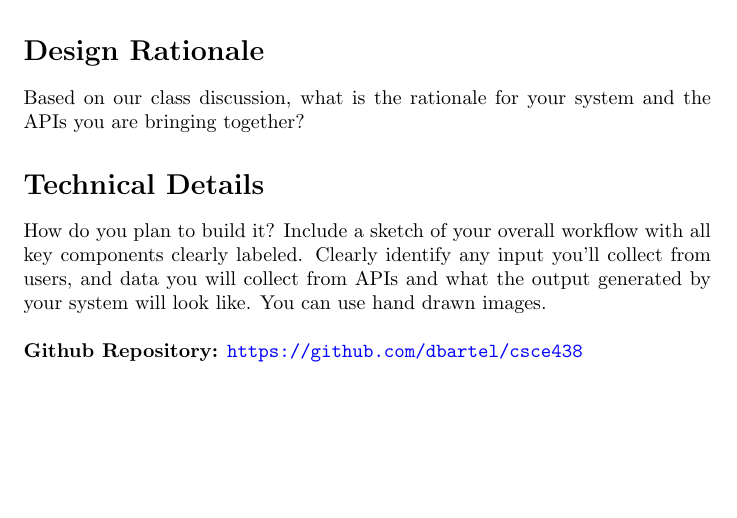
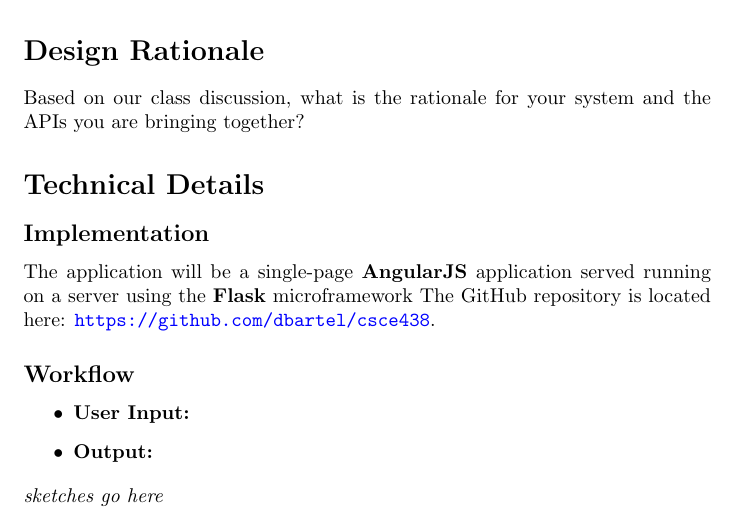
Before and after one commit to dbartel/csce438, a LaTeX document (reports/proposal.tex): part of the page, cut so that both start at the same text, the shorter picture padded with empty space. Compiled offline with pdfLaTeX.

Commit message:
modified report

```diff
--- a/reports/proposal.tex
+++ b/reports/proposal.tex
@@ -26,9 +26,17 @@ What do you expect to build?
 Based on our class discussion, what is the rationale for your system and the APIs you are bringing together?
 
 \section*{Technical Details}
-How do you plan to build it? Include a sketch of your overall workflow with all key components clearly labeled. Clearly identify any input you'll collect from users, and data you will collect from APIs and what the output generated by your system will look like. You can use hand drawn images.
-\\ \ \\
-\textbf{Github Repository:} \url{https://github.com/dbartel/csce438}
+
+\subsection*{Implementation}
+The application will be a single-page \textbf{AngularJS} application served running on a server using the \textbf{Flask} microframework
+The GitHub repository is located here: \url{https://github.com/dbartel/csce438}.
+
+\subsection*{Workflow}
+\begin{enumerate}
+	\item[\textbullet] \textbf{User Input:}
+	\item[\textbullet] \textbf{Output:}
+\end{enumerate}
+\textit{sketches go here}
 
 
 \end{document}
```
Also changed, not shown: reports/proposal.pdf.
